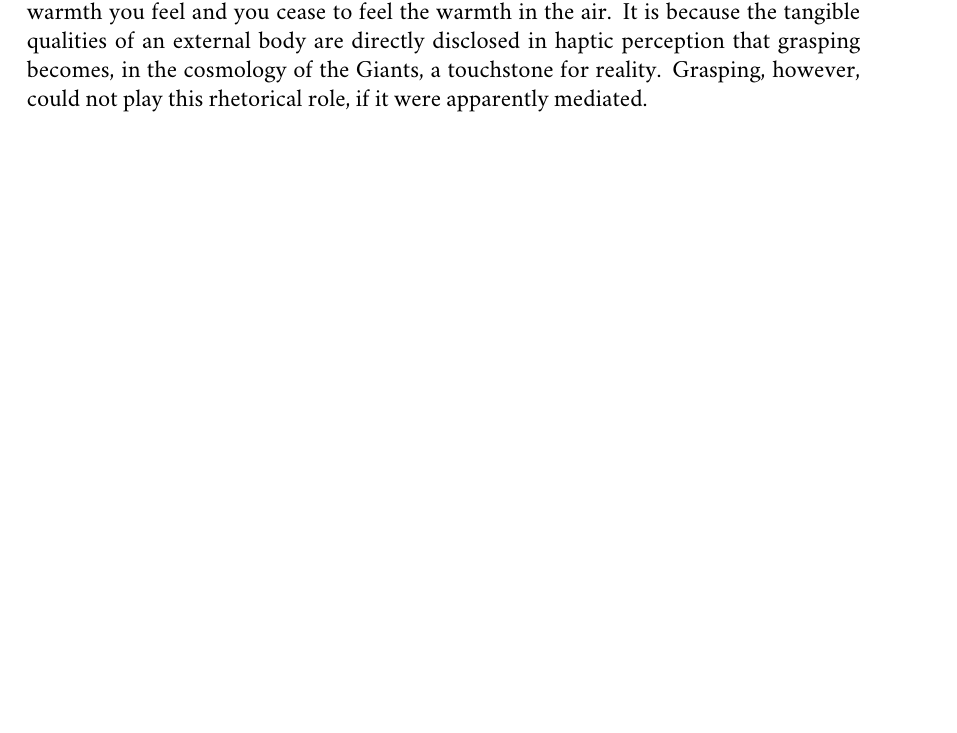
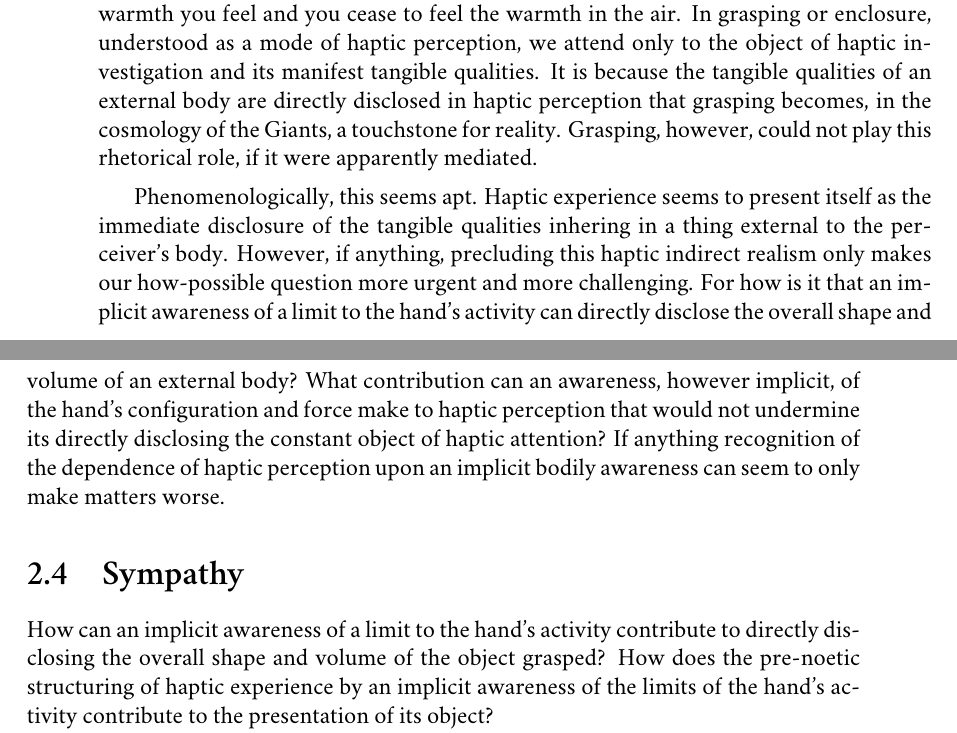
Before and after one commit to PhilGeek/sympathy, a LaTeX thesis (perception.tex, which reads sympathy.tex): part of page 36 of 46 before the commit and two parts of pages 35 and 36 of 48 after it, the two joined at a grey line, cut so that both start at the same text, the shorter picture padded with empty space. Compiled offline with XeLaTeX; a missing font is replaced by an installed copy or a similar font.

Commit message:
Added section on haptic indirect realism

```diff
--- a/sympathy.tex
+++ b/sympathy.tex
@@ -54,5 +63,13 @@ The possibility raised by Huang's and Pashler's distinction between selection an
+The problem for this envisioned haptic indirect realism is that it claims haptic perception to depend upon an explicit awareness of the hand's configuration and force, and, arguably at least, that awareness is merely implicit. An explicit experience of a limitation to the force of our hand's activity is, according to this indirect realism, the grounds for our experiencing the external body. But the disclosure of an object's overall shape and volume in grasping or enclosure is not apparently mediated in this way. Moreover, explicitly attending to the hand's configuration and force in grasping or enclosure draws attentive resources away from the object of haptic perception. Focus too much on the warmth you feel and you cease to feel the warmth in the air. In grasping or enclosure, understood as a mode of haptic perception, we attend only to the object of haptic investigation and its manifest tangible qualities. It is because the tangible qualities of an external body are directly disclosed in haptic perception that grasping becomes, in the cosmology of the Giants, a touchstone for reality. Grasping, however, could not play this rhetorical role, if it were apparently mediated.
+
+Phenomenologically, this seems apt. Haptic experience seems to present itself as the immediate disclosure of the tangible qualities inhering in a thing external to the perceiver's body. However, if anything, precluding this haptic indirect realism only makes our how-possible question more urgent and more challenging. For how is it that an implicit awareness of a limit to the hand's activity can directly disclose the overall shape and volume of an external body? What contribution can an awareness, however implicit, of the hand's configuration and force make to haptic perception that would not undermine its directly disclosing the constant object of haptic attention? If anything recognition of the dependence of haptic perception upon an implicit bodily awareness can seem to only make matters worse.
+
+% section against_haptic_indirect_realism (end)
+
 \section{Sympathy} % (fold)
 \label{sec:sympathy_and_haptic_perception}
+
+How can an implicit awareness of a limit to the hand's activity contribute to directly disclosing the overall shape and volume of the object grasped? How does the pre-noetic structuring of haptic experience by an implicit awareness of the limits of the hand's activity contribute to the presentation of its object?
 
 When our hominid ancestor reaches out and picks up a rough-hewn stone, perhaps in preparation to skirmish with a competing group of hominids, they feel the overall shape and volume of the stone in their grasp. It is not the hand's shape, the configuration of the hand in grasping or enclosure, that they haptically perceive though they may be aware of it, however implicitly. It is the stone's shape that is disclosed in their grasp. They feel the overall shape and volume in the stone, and its overall shape and volume are tangible qualities of the stone that their hand is felt to conform to. I shall make a suggestion that will be the basis for an answer to our refined how-possible question. Specifically, feeling tangible qualities in something external to the perceiver's body and feeling in conformity with them can fruitfully be understood as due to the operation of sympathy.
 
@@ -68,7 +85,9 @@ Earlier, the initial statement of the puzzle was motivated by considering the an
 
 The proposal is that presentation in haptic perception is governed by the principle of sympathy. There are two ways to understand this. The fist proceeds synthetically. That is, beginning with elements and principles understood independently of haptic perception, one constructs the notion of the presentation of tangible qualities of external bodies in haptic experience on their basis. So, for example, one might begin with bodily sensation and ``extend its reach'', so to speak, via the operation of sympathy to construct a notion of the presentation of tangible qualities of external bodies. So understood, haptic presentation would be the coordination of bodily sensations with the tangible qualities of external bodies via the operation of sympathy. The second way proceeds analytically. That is, beginning with the notion of the presentation of tangible qualities of external bodies in haptic experience, one analyses or decomposes that notion into constituent elements that must be present and principles that must be operative if haptic perception is so much as possible.
 
-The synthetic approach naturally, perhaps inexorably, motivates indirect realism about tactile perception. So consider again our toy model where we begin with bodily sensation and extend its reach through the operation of sympathy. Bodily sensation does not involve the presentation of tangible qualities of external bodies. It is, instead, a mode of self-presentation. Thanks to the operation of sympathy, in being presented with an aspect of our corporeal nature, we are mediately presented with the tangible quality of an external body. But haptic perception is not indirect in this way. When our hominid ancestor grasps a rough-hewn stone they feel its overall shape and volume in the stone. Moreover, the presentation of these tangible qualities in their haptic experience is not apparently mediated. Our hominid ancestor need not attend to their bodily sensations as a means of attending to the tangible qualities of external bodies, rather these are directly disclosed in haptic perception. Indeed, attending to the body and its activity draws attentive resources away from the object of tactile perception. Focus too much on the warmth you feel and you cease to feel the warmth in the air. It is because the tangible qualities of an external body are directly disclosed in haptic perception that grasping becomes, in the cosmology of the Giants, a touchstone for reality. Grasping, however, could not play this rhetorical role, if it were apparently mediated.
+The synthetic approach naturally, perhaps inexorably, motivates indirect realism about haptic perception, comparable to the indirect realism that we previously rejected. So consider again our toy model where we begin with bodily sensation and extend its reach through the operation of sympathy. Bodily sensation does not involve the presentation of tangible qualities of external bodies. It is, instead, a mode of self-presentation. Thanks to the operation of sympathy, in being presented with an aspect of our corporeal nature, we are mediately presented with the tangible quality of an external body. But haptic perception is not indirect in this way. When our hominid ancestor grasps a rough-hewn stone they feel its overall shape and volume in the stone. Moreover, the presentation of these tangible qualities in their haptic experience is not apparently mediated. Our hominid ancestor need not attend to their bodily sensations as a means of attending to the tangible qualities of external bodies, rather these are directly disclosed in haptic perception. Indeed, attending to the body and its activity draws attentive resources away from the object of tactile perception.
+
+% It is because the tangible qualities of an external body are directly disclosed in haptic perception that grasping becomes, in the cosmology of the Giants, a touchstone for reality. Grasping, however, could not play this rhetorical role, if it were apparently mediated.
 
 The problem with the synthetic approach, at least as so far developed, is twofold. First, it posits two experience---the haptic experience and the experience of the perceiver's body---when plausibly there is only one. And, second, the awareness of the perceiver's body is explicit rather than implicit. Moreover both of these features were directly involved in the subsequent indirect realism. On the alternative, analytic approach, indirect realism is simply not a possibility. One begins with an irreducible unity, the presentation of the tangible qualities of external bodies in haptic experience, and then discern what intelligible structure it must display if it is so much as possible. Thus the presentation of tangible qualities of external bodies in haptic experience could not be a construction from elements and principles understood independently of haptic perception, the way they would be if indirect realism were true.
 
```
Also changed, not shown: sympathy.tex (9 more changed lines).
